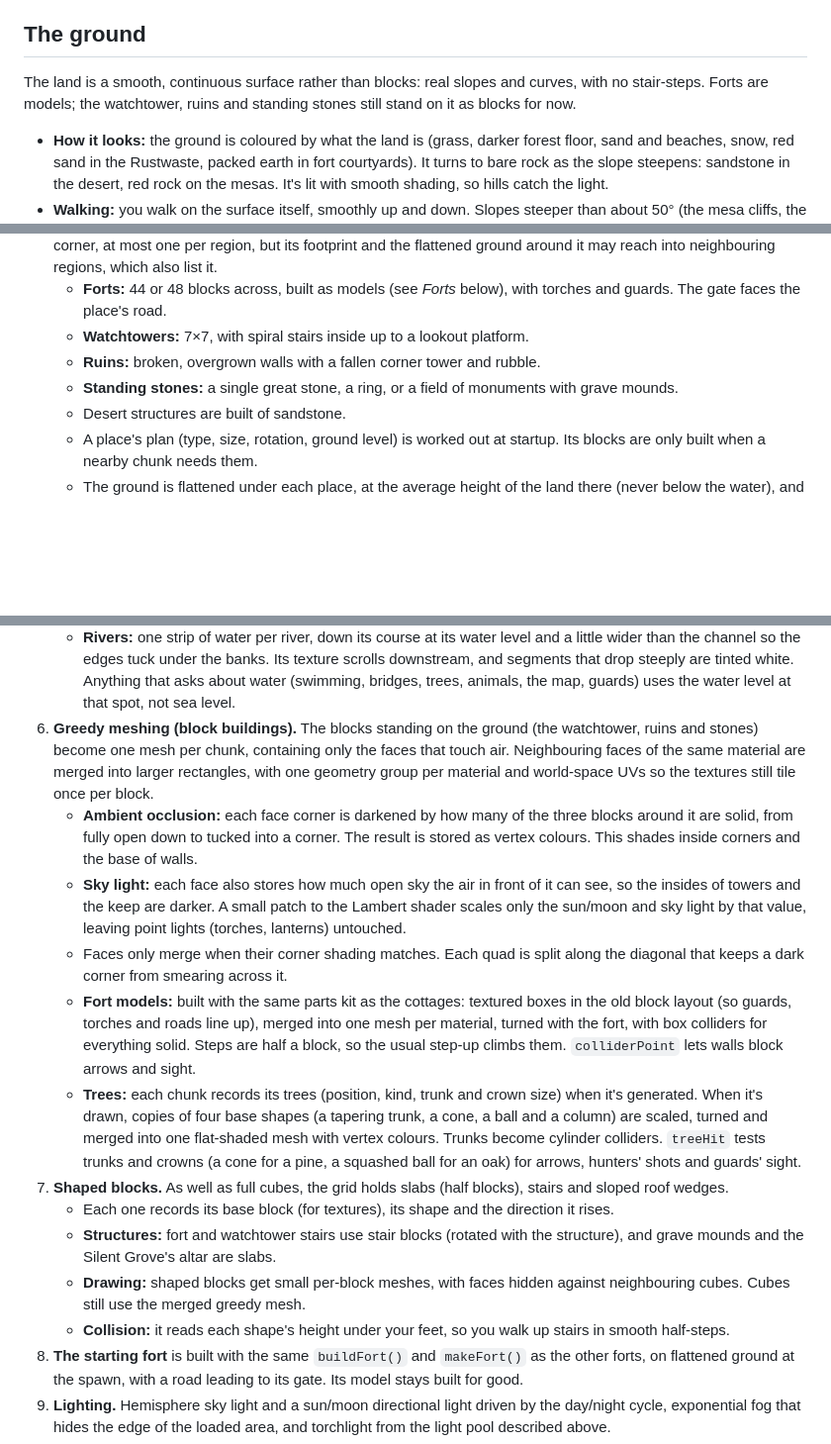
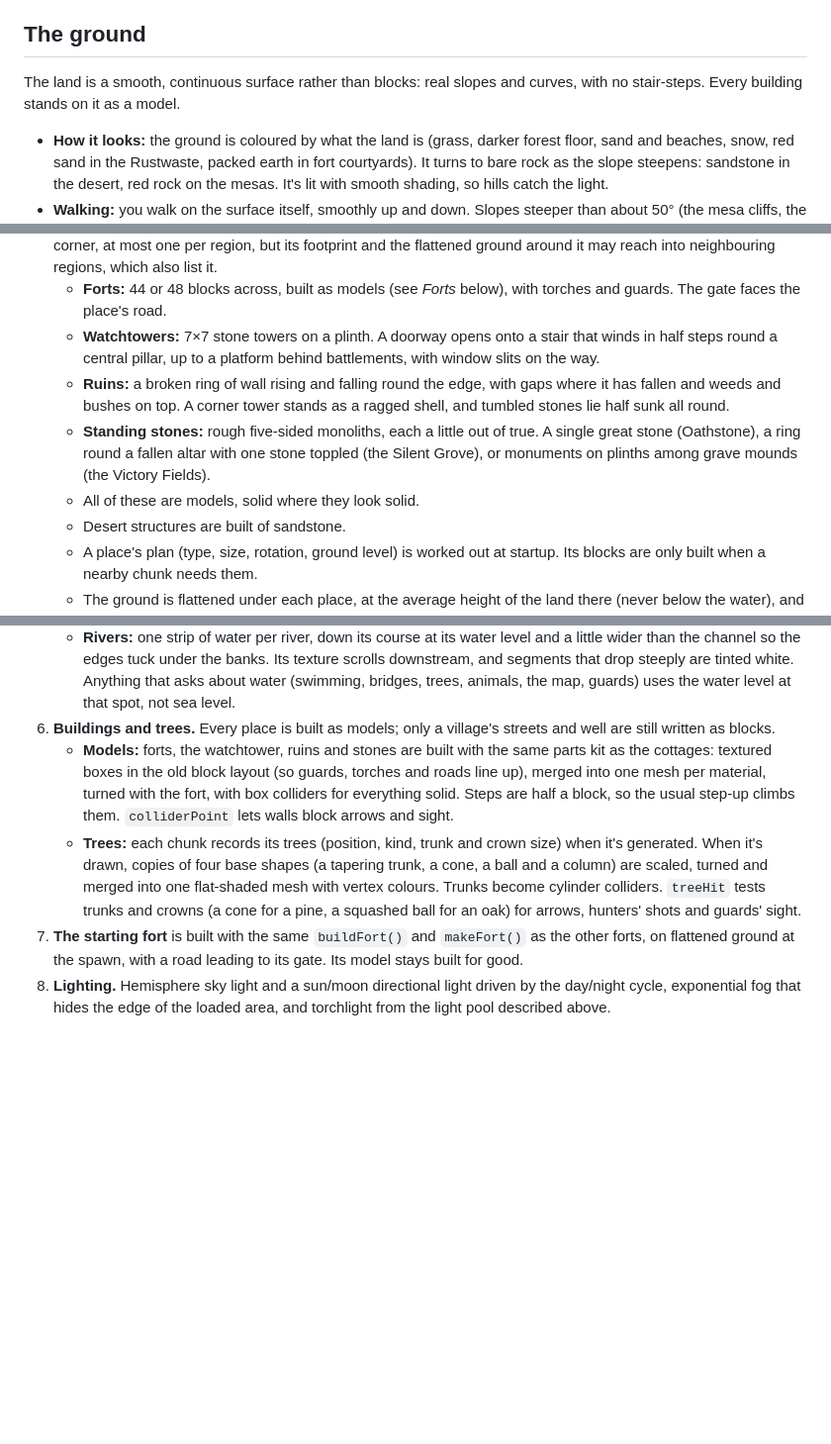
Before and after one commit to jimbo8e6/ascii-fort, a Markdown page: README.md, 3 parts joined by grey strips. Shown at 99% size. Drawn GitHub-style; blank space fills up the shorter version.

Commit message:
README: the watchtower, ruins and stones are models
Co-Authored-By: Claude Opus 5.5 <noreply@anthropic.com>
Claude-Session: https://claude.ai/code/session_016d5VF9X1jg7McvUqRVQEnN

```diff
--- a/README.md
+++ b/README.md
@@ -202,7 +202,7 @@ These are placed by the seed like everything else:
 
 ## The ground
 
-The land is a smooth, continuous surface rather than blocks: real slopes and curves, with no stair-steps. Forts are models; the watchtower, ruins and standing stones still stand on it as blocks for now.
+The land is a smooth, continuous surface rather than blocks: real slopes and curves, with no stair-steps. Every building stands on it as a model.
 
 - **How it looks:** the ground is coloured by what the land is (grass, darker forest floor, sand and beaches, snow, red sand in the Rustwaste, packed earth in fort courtyards). It turns to bare rock as the slope steepens: sandstone in the desert, red rock on the mesas. It's lit with smooth shading, so hills catch the light.
 - **Walking:** you walk on the surface itself, smoothly up and down. Slopes steeper than about 50° (the mesa cliffs, the sharpest ridges) are walls you can't climb. Going downhill you stay on the ground rather than stepping off into the air.
@@ -293,9 +293,10 @@ The world map (M) shows biomes, water depth and hill shading, with the fort and
 3. **Chunks.** The world is split into 16×16×64 chunks. Each chunk is generated purely from the seed, so any chunk can be built on demand, including neighbours that the mesher or collision needs. Chunks within 6 of the player are meshed nearest-first, within a few milliseconds per frame. Far chunks are unloaded.
 4. **Structures.** The world is divided into 192×192-block regions. Each place is filed under the region holding its corner, at most one per region, but its footprint and the flattened ground around it may reach into neighbouring regions, which also list it.
    - **Forts:** 44 or 48 blocks across, built as models (see *Forts* below), with torches and guards. The gate faces the place's road.
-   - **Watchtowers:** 7×7, with spiral stairs inside up to a lookout platform.
-   - **Ruins:** broken, overgrown walls with a fallen corner tower and rubble.
-   - **Standing stones:** a single great stone, a ring, or a field of monuments with grave mounds.
+   - **Watchtowers:** 7×7 stone towers on a plinth. A doorway opens onto a stair that winds in half steps round a central pillar, up to a platform behind battlements, with window slits on the way.
+   - **Ruins:** a broken ring of wall rising and falling round the edge, with gaps where it has fallen and weeds and bushes on top. A corner tower stands as a ragged shell, and tumbled stones lie half sunk all round.
+   - **Standing stones:** rough five-sided monoliths, each a little out of true. A single great stone (Oathstone), a ring round a fallen altar with one stone toppled (the Silent Grove), or monuments on plinths among grave mounds (the Victory Fields).
+   - All of these are models, solid where they look solid.
    - Desert structures are built of sandstone.
    - A place's plan (type, size, rotation, ground level) is worked out at startup. Its blocks are only built when a nearby chunk needs them.
    - The ground is flattened under each place, at the average height of the land there (never below the water), and blended into the surroundings.
@@ -309,17 +310,9 @@ The world map (M) shows biomes, water depth and hill shading, with the fort and
    - **The blocks underneath:** the chunk still holds whole-block columns of ground below the surface, for anything that asks about blocks. They're neither drawn nor collided with.
    - **Still water:** a flat surface over every block cell where a corner dips below the sea's level, the lake's or a tarn's.
    - **Rivers:** one strip of water per river, down its course at its water level and a little wider than the channel so the edges tuck under the banks. Its texture scrolls downstream, and segments that drop steeply are tinted white. Anything that asks about water (swimming, bridges, trees, animals, the map, guards) uses the water level at that spot, not sea level.
-6. **Greedy meshing (block buildings).** The blocks standing on the ground (the watchtower, ruins and stones) become one mesh per chunk, containing only the faces that touch air. Neighbouring faces of the same material are merged into larger rectangles, with one geometry group per material and world-space UVs so the textures still tile once per block.
-   - **Ambient occlusion:** each face corner is darkened by how many of the three blocks around it are solid, from fully open down to tucked into a corner. The result is stored as vertex colours. This shades inside corners and the base of walls.
-   - **Sky light:** each face also stores how much open sky the air in front of it can see, so the insides of towers and the keep are darker. A small patch to the Lambert shader scales only the sun/moon and sky light by that value, leaving point lights (torches, lanterns) untouched.
-   - Faces only merge when their corner shading matches. Each quad is split along the diagonal that keeps a dark corner from smearing across it.
-   - **Fort models:** built with the same parts kit as the cottages: textured boxes in the old block layout (so guards, torches and roads line up), merged into one mesh per material, turned with the fort, with box colliders for everything solid. Steps are half a block, so the usual step-up climbs them. `colliderPoint` lets walls block arrows and sight.
+6. **Buildings and trees.** Every place is built as models; only a village's streets and well are still written as blocks.
+   - **Models:** forts, the watchtower, ruins and stones are built with the same parts kit as the cottages: textured boxes in the old block layout (so guards, torches and roads line up), merged into one mesh per material, turned with the fort, with box colliders for everything solid. Steps are half a block, so the usual step-up climbs them. `colliderPoint` lets walls block arrows and sight.
    - **Trees:** each chunk records its trees (position, kind, trunk and crown size) when it's generated. When it's drawn, copies of four base shapes (a tapering trunk, a cone, a ball and a column) are scaled, turned and merged into one flat-shaded mesh with vertex colours. Trunks become cylinder colliders. `treeHit` tests trunks and crowns (a cone for a pine, a squashed ball for an oak) for arrows, hunters' shots and guards' sight.
-7. **Shaped blocks.** As well as full cubes, the grid holds slabs (half blocks), stairs and sloped roof wedges.
-   - Each one records its base block (for textures), its shape and the direction it rises.
-   - **Structures:** fort and watchtower stairs use stair blocks (rotated with the structure), and grave mounds and the Silent Grove's altar are slabs.
-   - **Drawing:** shaped blocks get small per-block meshes, with faces hidden against neighbouring cubes. Cubes still use the merged greedy mesh.
-   - **Collision:** it reads each shape's height under your feet, so you walk up stairs in smooth half-steps.
 8. **The starting fort** is built with the same `buildFort()` and `makeFort()` as the other forts, on flattened ground at the spawn, with a road leading to its gate. Its model stays built for good.
 9. **Lighting.** Hemisphere sky light and a sun/moon directional light driven by the day/night cycle, exponential fog that hides the edge of the loaded area, and torchlight from the light pool described above.
 10. **ASCII pass.** The 3D scene is rendered into a low-resolution target, at 2× the character grid. A full-screen shader picks a character for each cell based on its brightness, then tints it with the scene colour. The glyph atlas is redrawn at the exact on-screen cell size, so small characters stay sharp.
```
